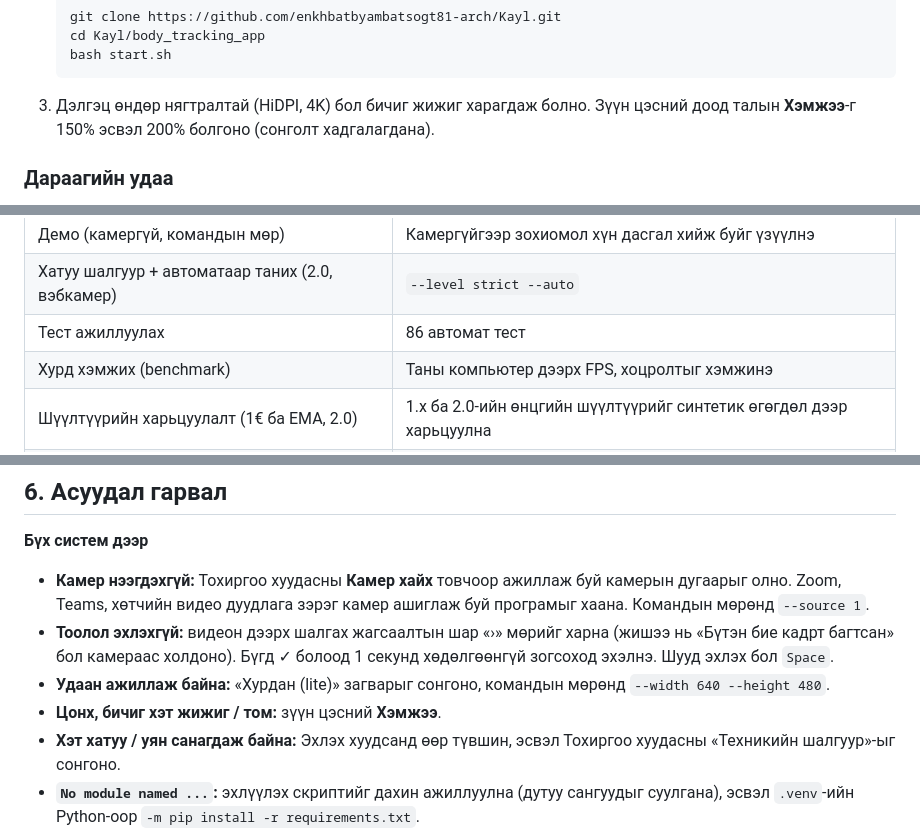
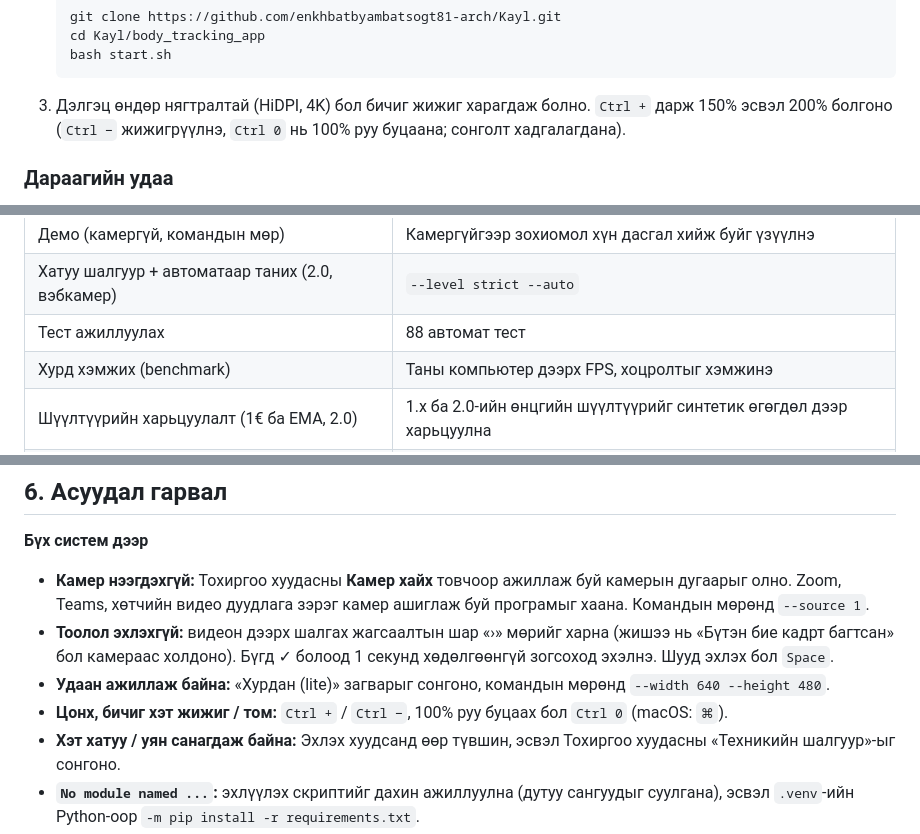
Before and after one commit to enkhbatbyambatsogt81-arch/Kayl, a Markdown page: body_tracking_app/README.md, 3 parts joined by grey strips. Rendered like a GitHub page.

````diff
--- a/body_tracking_app/README.md
+++ b/body_tracking_app/README.md
@@ -112,8 +112,8 @@ macOS дээр бүтэн дэлгэцийг `F` товчоор асаана (F1
    cd Kayl/body_tracking_app
    bash start.sh
    ```
-3. Дэлгэц өндөр нягтралтай (HiDPI, 4K) бол бичиг жижиг харагдаж болно. Зүүн цэсний доод талын **Хэмжээ**-г
-   150% эсвэл 200% болгоно (сонголт хадгалагдана).
+3. Дэлгэц өндөр нягтралтай (HiDPI, 4K) бол бичиг жижиг харагдаж болно. `Ctrl +` дарж 150% эсвэл 200% болгоно
+   (`Ctrl −` жижигрүүлнэ, `Ctrl 0` нь 100% руу буцаана; сонголт хадгалагдана).
 
 ### Дараагийн удаа
 
@@ -167,7 +167,7 @@ python3 -m venv .venv
 | Видео файл дээр шалгах | Өмнө нь бичсэн видеог шалгана |
 | Демо (камергүй, командын мөр) | Камергүйгээр зохиомол хүн дасгал хийж буйг үзүүлнэ |
 | Хатуу шалгуур + автоматаар таних (2.0, вэбкамер) | `--level strict --auto` |
-| Тест ажиллуулах | 86 автомат тест |
+| Тест ажиллуулах | 88 автомат тест |
 | Хурд хэмжих (benchmark) | Таны компьютер дээрх FPS, хоцролтыг хэмжинэ |
 | Шүүлтүүрийн харьцуулалт (1€ ба EMA, 2.0) | 1.x ба 2.0-ийн өнцгийн шүүлтүүрийг синтетик өгөгдөл дээр харьцуулна |
 | Логикийн нарийвчлал хэмжих (синтетик) | Давталт тоолох, алдаа илрүүлэх нарийвчлал |
@@ -306,7 +308,7 @@ python main.py --lang en             # англи текст
 - **Тоолол эхлэхгүй:** видеон дээрх шалгах жагсаалтын шар «›» мөрийг харна (жишээ нь «Бүтэн бие кадрт
   багтсан» бол камераас холдоно). Бүгд ✓ болоод 1 секунд хөдөлгөөнгүй зогсоход эхэлнэ. Шууд эхлэх бол `Space`.
 - **Удаан ажиллаж байна:** «Хурдан (lite)» загварыг сонгоно, командын мөрөнд `--width 640 --height 480`.
-- **Цонх, бичиг хэт жижиг / том:** зүүн цэсний **Хэмжээ**.
+- **Цонх, бичиг хэт жижиг / том:** `Ctrl +` / `Ctrl −`, 100% руу буцаах бол `Ctrl 0` (macOS: `⌘`).
 - **Хэт хатуу / уян санагдаж байна:** Эхлэх хуудсанд өөр түвшин, эсвэл Тохиргоо хуудасны «Техникийн шалгуур»-ыг сонгоно.
 - **`No module named ...`:** эхлүүлэх скриптийг дахин ажиллуулна (дутуу сангуудыг суулгана), эсвэл
   `.venv`-ийн Python-оор `-m pip install -r requirements.txt`.
````
Also changed, not shown: other parts of body_tracking_app/README.md (+6 -4 lines), body_tracking_app/CHANGELOG.md (+21 -0 lines), body_tracking_app/docs/home.png, body_tracking_app/docs/level.png, 10 other files.
